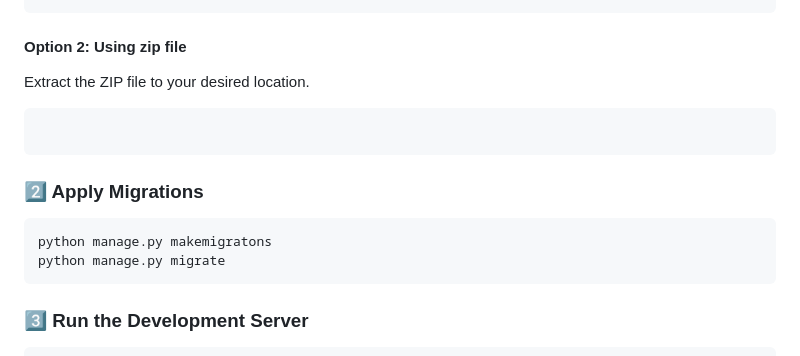
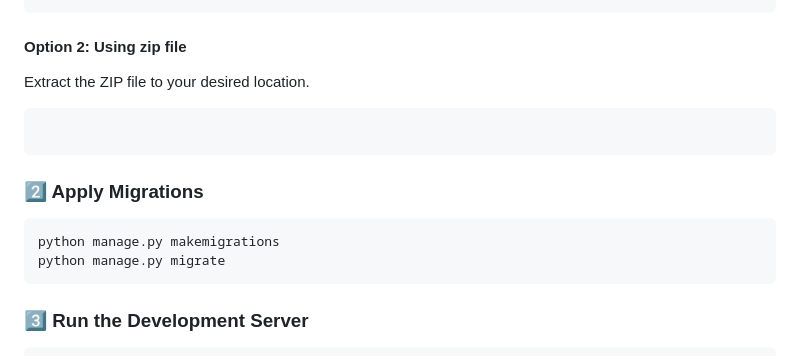
Before and after one commit to canolcer/airline-management-system, a Markdown page: README.md, the part around the change. Rendered like a GitHub page.

````diff
--- a/README.md
+++ b/README.md
@@ -47,10 +47,11 @@ cd airline-management-system
 #### Option 2: Using zip file
 Extract the ZIP file to your desired location.
 ```
+
 ```
 ### 2️⃣ Apply Migrations
 ```sh
-python manage.py makemigratons
+python manage.py makemigrations
 python manage.py migrate
 ```
 
````
